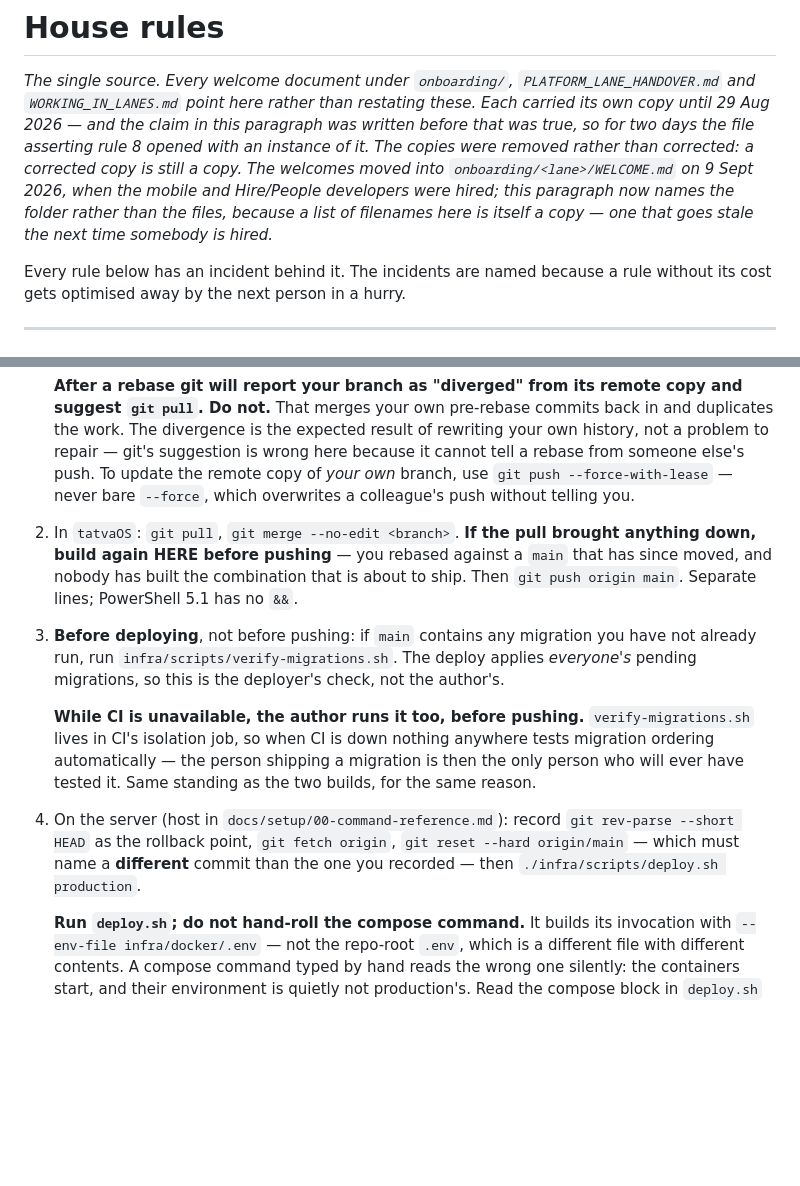
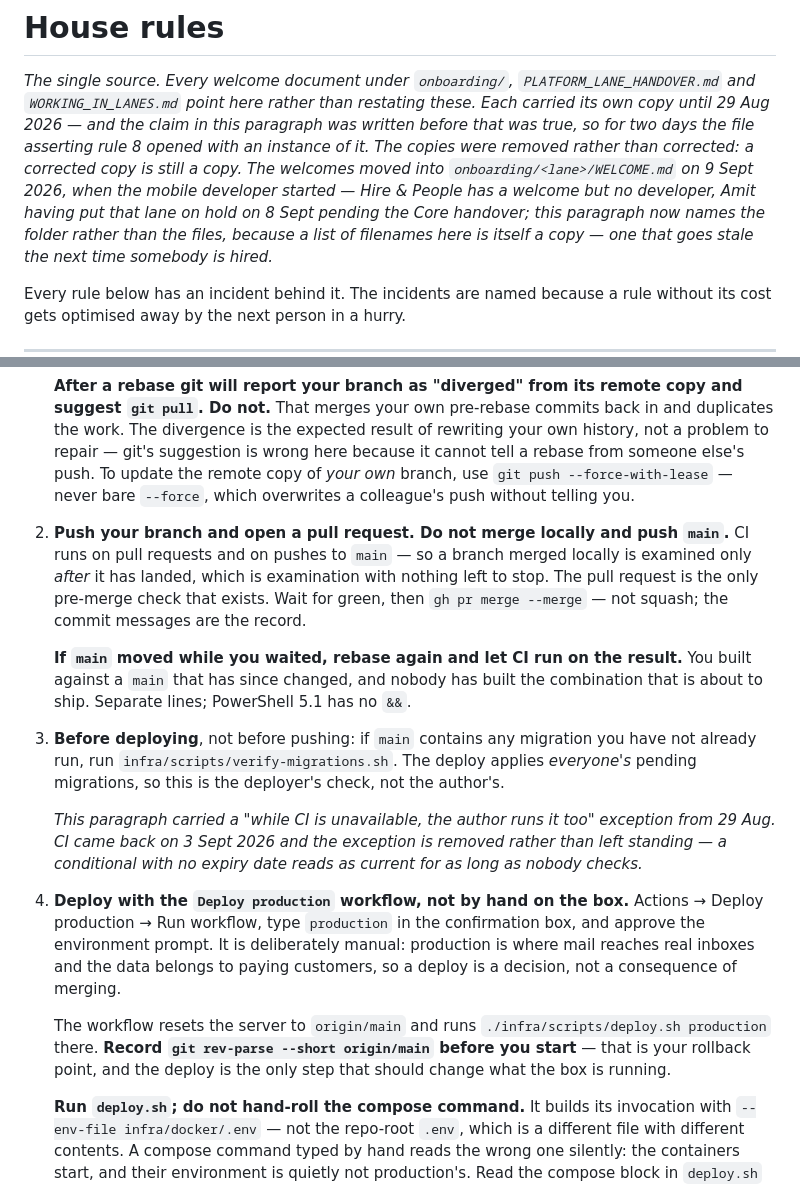
Before and after one commit to amittechvein/tatvaos, a Markdown page: docs/HOUSE_RULES.md, 2 parts joined by grey strips. GitHub-like rendering; blank space fills up the shorter version.

Commit message:
docs: rule 11 still taught the pre-PR deploy path, six days after it changed
Step 2 said merge locally and `git push origin main`; step 4 said SSH the box,
reset it to origin/main and run deploy.sh by hand. Both were true on 29 August
and neither has been since 3 September, when CI came back and the Deploy
production workflow landed. ci.yml's own header spells out the cost of the old
route -- a branch merged without a pull request is examined only after it lands
on main -- so the canonical rules file was pointing every lane at the one path
that skips the only pre-merge check we have.

Step 3 carried a "while CI is unavailable, the author runs verify-migrations
too" exception. CI is back; the exception is deleted rather than left standing,
with a line saying it was there. A conditional with no expiry reads as current
for exactly as long as nobody checks.

The preamble claimed the welcomes moved when "the mobile and Hire/People
developers were hired". Only the mobile developer started. Hire & People has a
welcome and no developer -- Amit put the lane on hold on 8 September pending the
Core handover, and nothing in docs/ recorded that.

Found by the docs audit of 9 September. The deploy sequences in
runbooks/family-go-live.md and runbooks/connect-phase0-deploy.md teach the same
superseded path and are still to fix.

```diff
--- a/docs/HOUSE_RULES.md
+++ b/docs/HOUSE_RULES.md
@@ -6,8 +6,9 @@ restating these. Each carried its own copy until 29 Aug 2026 — and the claim i
 this paragraph was written before that was true, so for two days the file
 asserting rule 8 opened with an instance of it. The copies were removed rather
 than corrected: a corrected copy is still a copy. The welcomes moved into
-`onboarding/<lane>/WELCOME.md` on 9 Sept 2026, when the mobile and Hire/People
-developers were hired; this paragraph now names the folder rather than the
+`onboarding/<lane>/WELCOME.md` on 9 Sept 2026, when the mobile developer started
+— Hire & People has a welcome but no developer, Amit having put that lane on
+hold on 8 Sept pending the Core handover; this paragraph now names the folder rather than the
 files, because a list of filenames here is itself a copy — one that goes stale
 the next time somebody is hired.*
 
@@ -192,25 +193,37 @@ first, diagnose after, say so immediately.
    else's push. To update the remote copy of *your own* branch, use
    `git push --force-with-lease` — never bare `--force`, which overwrites a
    colleague's push without telling you.
-2. In `tatvaOS`: `git pull`, `git merge --no-edit <branch>`. **If the pull
-   brought anything down, build again HERE before pushing** — you rebased against
-   a `main` that has since moved, and nobody has built the combination that is
-   about to ship. Then `git push origin main`. Separate lines; PowerShell 5.1
+2. **Push your branch and open a pull request. Do not merge locally and push
+   `main`.** CI runs on pull requests and on pushes to `main` — so a branch
+   merged locally is examined only *after* it has landed, which is examination
+   with nothing left to stop. The pull request is the only pre-merge check that
+   exists. Wait for green, then `gh pr merge --merge` — not squash; the commit
+   messages are the record.
+
+   **If `main` moved while you waited, rebase again and let CI run on the
+   result.** You built against a `main` that has since changed, and nobody has
+   built the combination that is about to ship. Separate lines; PowerShell 5.1
    has no `&&`.
 3. **Before deploying**, not before pushing: if `main` contains any migration
    you have not already run, run `infra/scripts/verify-migrations.sh`. The
    deploy applies *everyone's* pending migrations, so this is the deployer's
    check, not the author's.
 
-   **While CI is unavailable, the author runs it too, before pushing.**
-   `verify-migrations.sh` lives in CI's isolation job, so when CI is down
-   nothing anywhere tests migration ordering automatically — the person
-   shipping a migration is then the only person who will ever have tested it.
-   Same standing as the two builds, for the same reason.
-4. On the server (host in `docs/setup/00-command-reference.md`): record
-   `git rev-parse --short HEAD` as the rollback point, `git fetch origin`,
-   `git reset --hard origin/main` — which must name a **different** commit than
-   the one you recorded — then `./infra/scripts/deploy.sh production`.
+   *This paragraph carried a "while CI is unavailable, the author runs it too"
+   exception from 29 Aug. CI came back on 3 Sept 2026 and the exception is
+   removed rather than left standing — a conditional with no expiry date reads
+   as current for as long as nobody checks.*
+4. **Deploy with the `Deploy production` workflow, not by hand on the box.**
+   Actions → Deploy production → Run workflow, type `production` in the
+   confirmation box, and approve the environment prompt. It is deliberately
+   manual: production is where mail reaches real inboxes and the data belongs to
+   paying customers, so a deploy is a decision, not a consequence of merging.
+
+   The workflow resets the server to `origin/main` and runs
+   `./infra/scripts/deploy.sh production` there. **Record
+   `git rev-parse --short origin/main` before you start** — that is your
+   rollback point, and the deploy is the only step that should change what the
+   box is running.
 
    **Run `deploy.sh`; do not hand-roll the compose command.** It builds its
    invocation with `--env-file infra/docker/.env` — not the repo-root `.env`,
```
